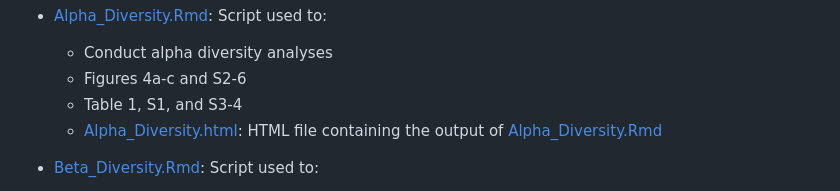
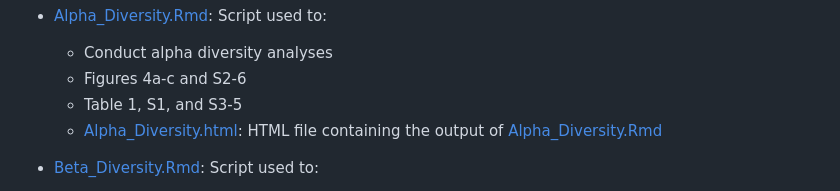
Before and after one commit to baumlab/Maucieri_etal_2023_ProcRoyB, a Markdown page: README.md, the part around the change. Rendered like a GitHub page.

```diff
--- a/README.md
+++ b/README.md
@@ -14,7 +14,7 @@ Authors: [Dominique G. Maucieri](https://dominiquemaucieri.com), [Samuel Starko]
 * [Alpha_Diversity.Rmd](scripts/Alpha_Diversity.Rmd): Script used to:
 	- Conduct alpha diversity analyses
 	- Figures 4a-c and S2-6
-	- Table 1, S1, and S3-4
+	- Table 1, S1, and S3-5
 	- [Alpha_Diversity.html](scripts/Alpha_Diversity.html): HTML file containing the output of [Alpha_Diversity.Rmd](scripts/Alpha_Diversity.Rmd)
 
 * [Beta_Diversity.Rmd](scripts/Beta_Diversity.Rmd): Script used to:
```
